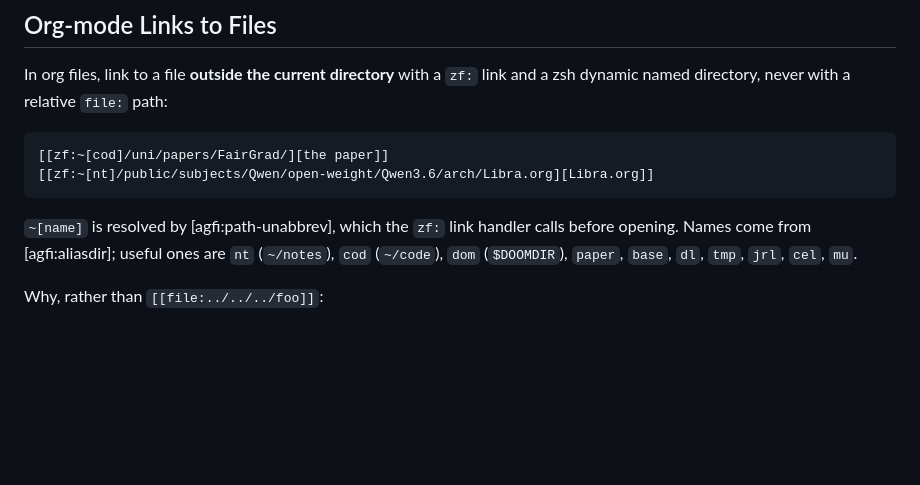
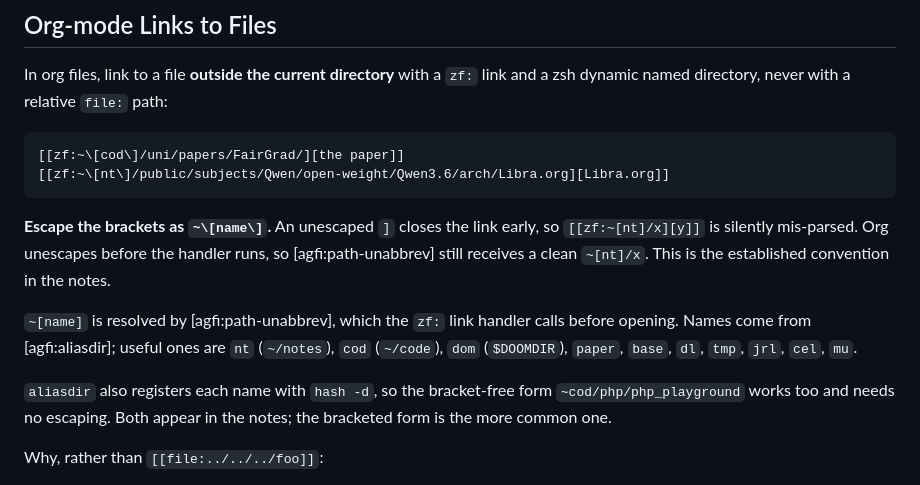
Before and after one commit to NightMachinery/.shells, a Markdown page: scripts/AGENTS.md, the part around the change. GitHub-like rendering; blank space fills up the shorter version.

Commit message:
AGENTS.md: escape the brackets in zf: link examples
An unescaped ] closes an org link early, so [[zf:~[nt]/x][y]] is silently
mis-parsed. The notes already use the escaped form (27 links) -- the six
unescaped ones were the ones I had just written. Org unescapes before the
handler runs, so path-unabbrev still sees a clean ~[nt]/x.

Also notes the bracket-free ~cod/... form, which aliasdir registers via
hash -d and which needs no escaping.

````diff
--- a/scripts/AGENTS.md
+++ b/scripts/AGENTS.md
@@ -14,14 +14,23 @@ In org files, link to a file **outside the current directory** with a `zf:`
 link and a zsh dynamic named directory, never with a relative `file:` path:
 
 ```org
-[[zf:~[cod]/uni/papers/FairGrad/][the paper]]
-[[zf:~[nt]/public/subjects/Qwen/open-weight/Qwen3.6/arch/Libra.org][Libra.org]]
+[[zf:~\[cod\]/uni/papers/FairGrad/][the paper]]
+[[zf:~\[nt\]/public/subjects/Qwen/open-weight/Qwen3.6/arch/Libra.org][Libra.org]]
 ```
+
+**Escape the brackets as `~\[name\]`.** An unescaped `]` closes the link
+early, so `[[zf:~[nt]/x][y]]` is silently mis-parsed. Org unescapes before
+the handler runs, so [agfi:path-unabbrev] still receives a clean `~[nt]/x`.
+This is the established convention in the notes.
 
 `~[name]` is resolved by [agfi:path-unabbrev], which the `zf:` link handler
 calls before opening. Names come from [agfi:aliasdir]; useful ones are `nt`
 (`~/notes`), `cod` (`~/code`), `dom` (`$DOOMDIR`), `paper`, `base`, `dl`,
 `tmp`, `jrl`, `cel`, `mu`.
+
+`aliasdir` also registers each name with `hash -d`, so the bracket-free
+form `~cod/php/php_playground` works too and needs no escaping. Both appear
+in the notes; the bracketed form is the more common one.
 
 Why, rather than `[[file:../../../foo]]`:
 
````
